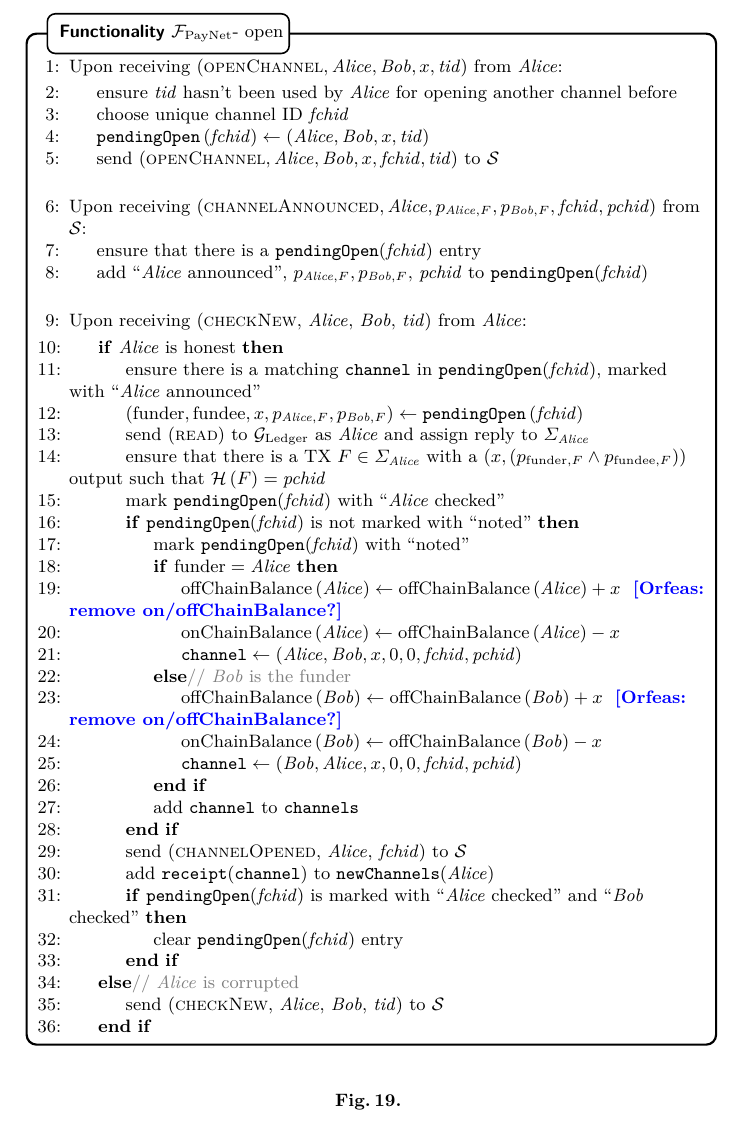
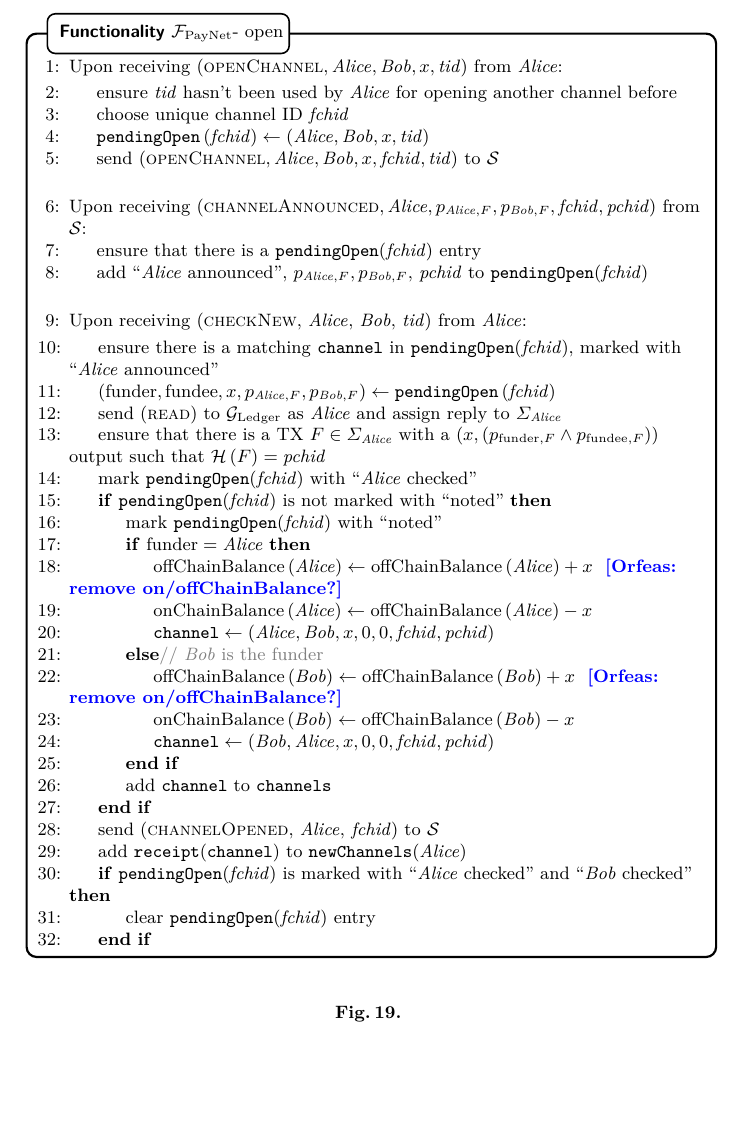
Before and after one commit to OrfeasLitos/PaymentChannels, a LaTeX paper (src/paymentChannels.tex, which reads src/payfunc.tex): part of page 19 of 34, cut so that both start at the same text. Compiled offline with pdfLaTeX.

Commit message:
Remove honesty check in functionality

```diff
--- a/src/payfunc.tex
+++ b/src/payfunc.tex
@@ -119,7 +119,6 @@
         \State Upon receiving (\textsc{checkNew}, \alice, \bob, \textit{tid})
         from \alice:
         \Indent
-          \If{\alice{} is honest}
           \State ensure there is a matching \texttt{channel} in
           \texttt{pendingOpen}(\textit{fchid}), marked with ``\alice{}
           announced''
@@ -162,10 +161,6 @@
           \If{\texttt{pendingOpen}(\textit{fchid}) is marked with ``\alice{}
           checked'' and ``\bob{} checked''}
             \State clear \texttt{pendingOpen}(\textit{fchid}) entry
-            \EndIf
-          \Else \Comment{\alice{} is corrupted}
-            \State send (\textsc{checkNew}, \alice, \bob, \textit{tid}) to
-            \simulator
           \EndIf
         \EndIndent
       \end{algorithmic}
```
Lines whose indentation alone changed are shown as unchanged.
